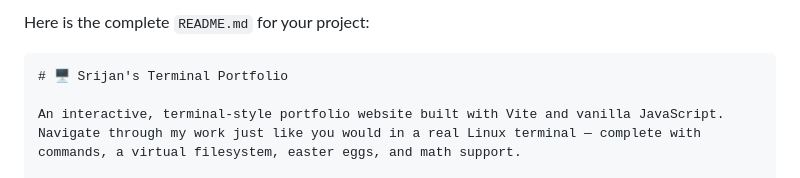
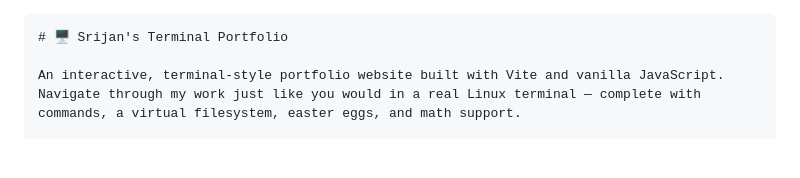
Before and after one commit to srijanisaDev/CLI-Portfolio, a Markdown page: README.md, the part around the change. Drawn GitHub-style; blank space fills up the shorter version.

````diff
--- a/README.md
+++ b/README.md
@@ -1,6 +1,4 @@
-Here is the complete `README.md` for your project:
-
-```md
+```m
 # 🖥️ Srijan's Terminal Portfolio
 
 An interactive, terminal-style portfolio website built with Vite and vanilla JavaScript. Navigate through my work just like you would in a real Linux terminal — complete with commands, a virtual filesystem, easter eggs, and math support.
````
